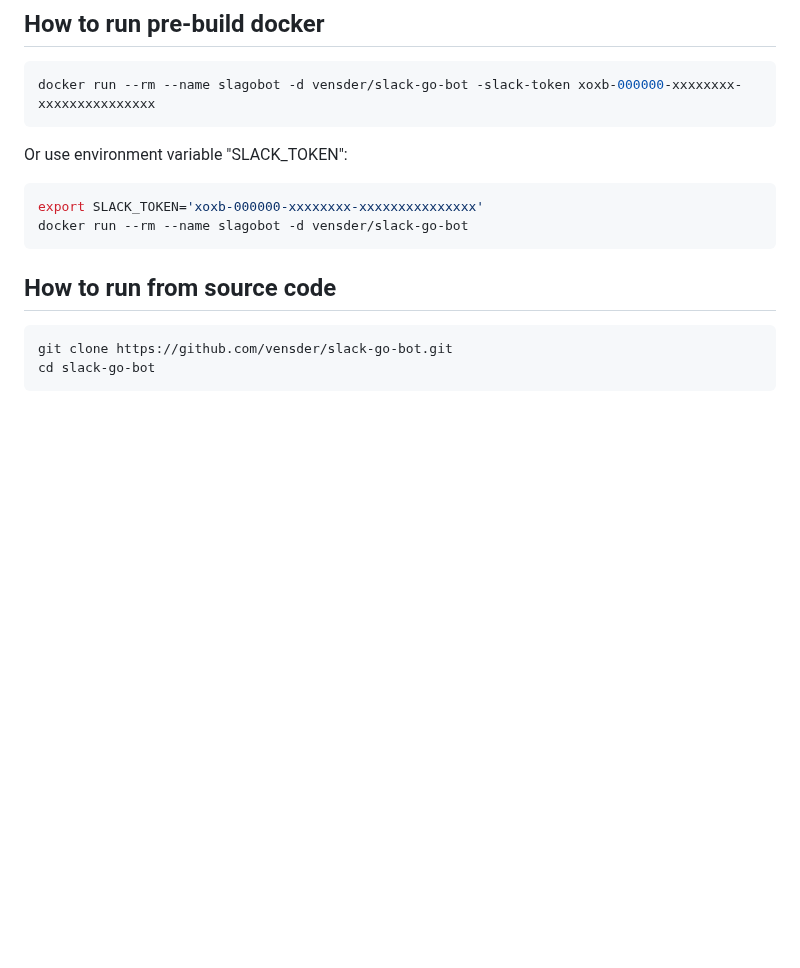
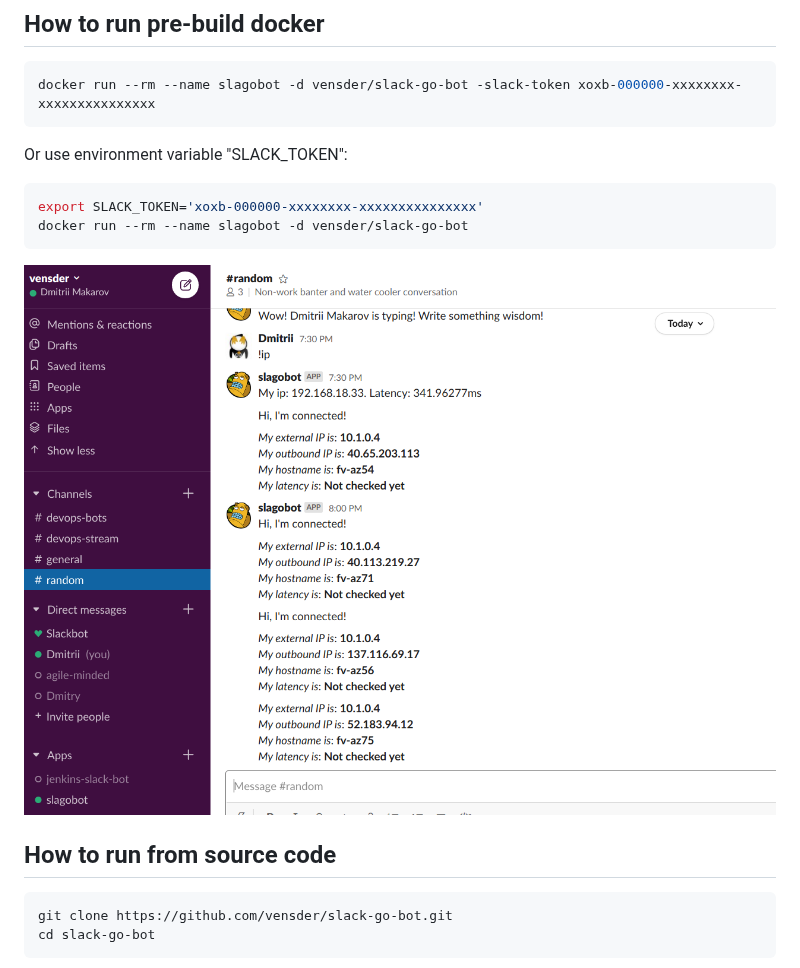
Before and after one commit to vensder/slack-go-bot, a Markdown page: README.md, the part around the change. GitHub-like rendering; pictures changed too: img/screenshot_1.png (added); blank space fills up the shorter version.

Commit message:
added img to readme

````diff
--- a/README.md
+++ b/README.md
@@ -14,6 +14,9 @@ Or use environment variable "SLACK_TOKEN":
 export SLACK_TOKEN='xoxb-000000-xxxxxxxx-xxxxxxxxxxxxxxx'
 docker run --rm --name slagobot -d vensder/slack-go-bot
 ```
+
+![alt text](./img/screenshot_1.png?raw=true)
+
 
 ## How to run from source code
 
````
